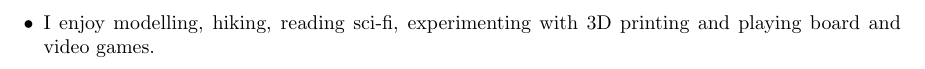
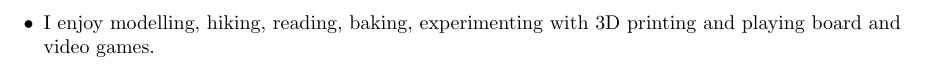
Before and after one commit to kierdavis/cv, a LaTeX CV (src/cv.tex, which reads src/interests.tex): part of page 3 of 3, cut so that both start at the same text. Compiled offline with pdfLaTeX.

Commit message:
Update interests

```diff
--- a/src/interests.tex
+++ b/src/interests.tex
@@ -4,5 +4,5 @@
   \item Having participated in the \studentrobotics{} competition in 2015, I now volunteer with running the competition and its associated events, as well as mentoring some of the teams and contributing to development of the robotics kit.
   \item I have worked on a few software and electronics projects at home, mainly for my own enjoyment and learning. These include setting up a Raspberry Pi with custom software for my home photo studio, contributing to open-source projects (primarily the NixOS operating system) and building a simple CPU out of discrete logic chips.
   %\item I help organise Gendershake, a series of social events with the aim of enabling LGBTQ\+ individuals to overcome isolation and connect with likeminded people.
-  \item I enjoy modelling, hiking, reading sci-fi, experimenting with 3D printing and playing board and video games.
+  \item I enjoy modelling, hiking, reading, baking, experimenting with 3D printing and playing board and video games.
 \end{itemize}
```
